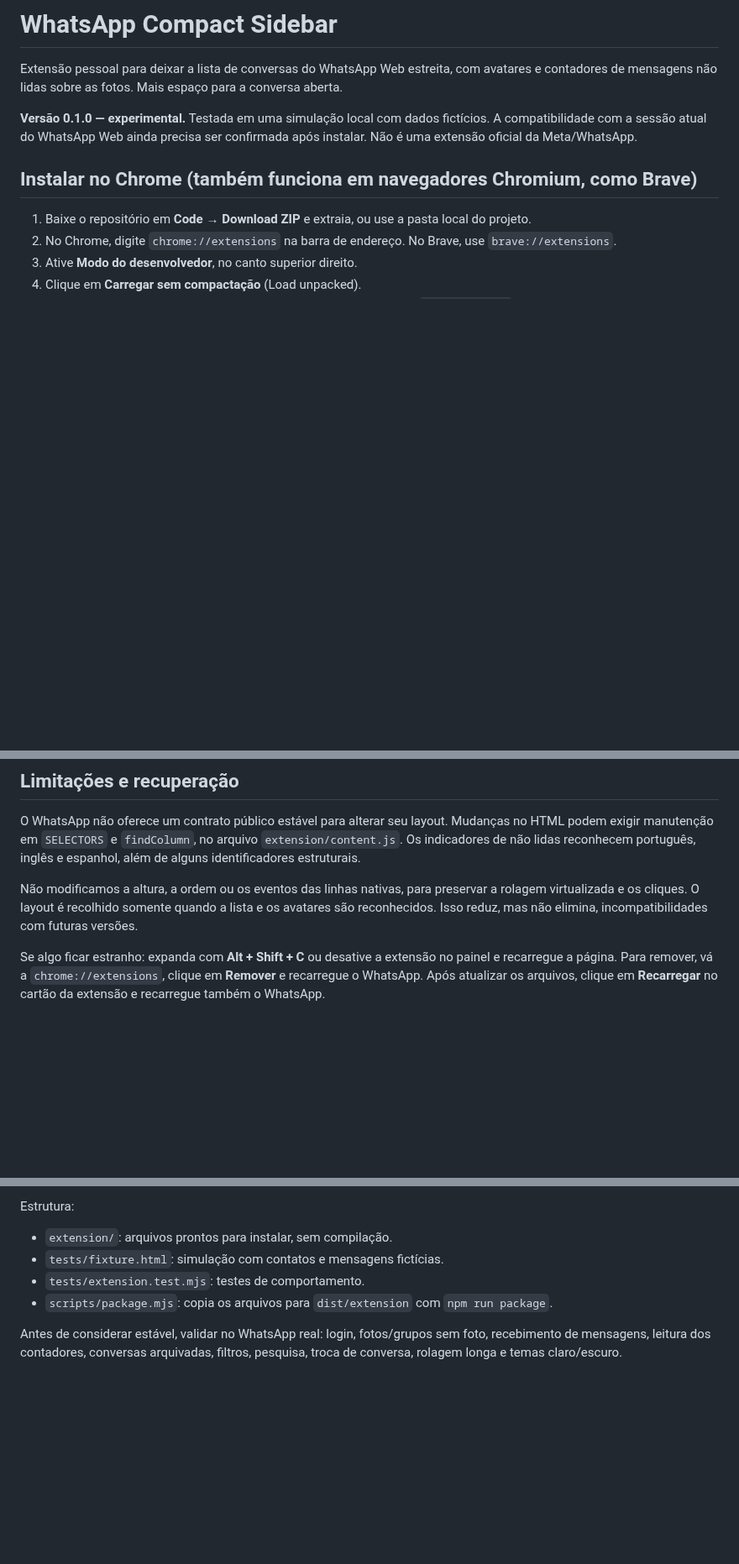
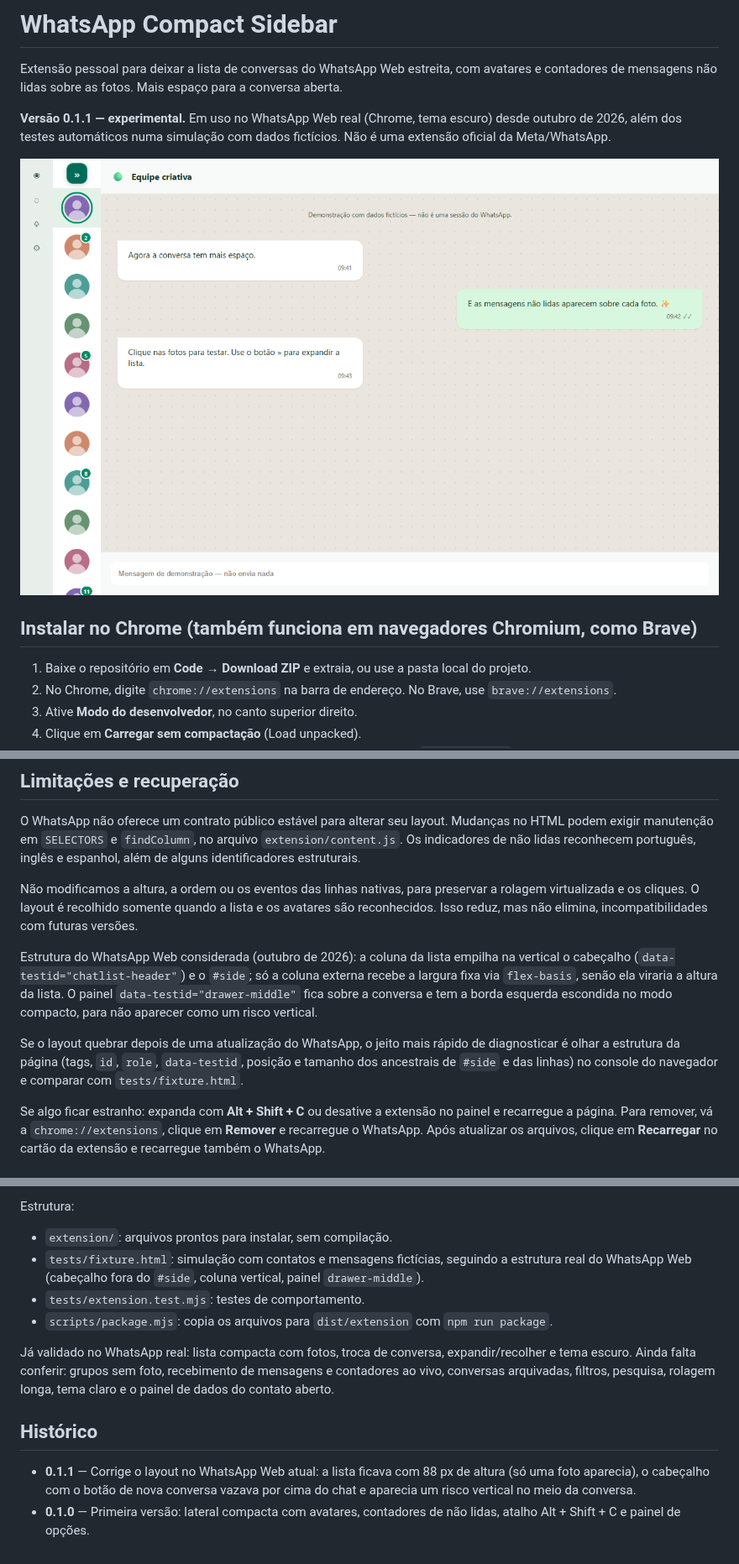
Before and after one commit to JennIsCoding/whatsapp-compact-sidebar, a Markdown page: README.md, 3 parts joined by grey strips. Shown at 84% size. Rendered like a GitHub page; pictures changed too: docs/compact.png (added); blank space fills up the shorter version.

Commit message:
docs: README da 0.1.1 (validação no WhatsApp real, estrutura considerada, histórico e captura)

```diff
--- a/README.md
+++ b/README.md
@@ -2,7 +2,9 @@
 
 Extensão pessoal para deixar a lista de conversas do WhatsApp Web estreita, com avatares e contadores de mensagens não lidas sobre as fotos. Mais espaço para a conversa aberta.
 
-**Versão 0.1.0 — experimental.** Testada em uma simulação local com dados fictícios. A compatibilidade com a sessão atual do WhatsApp Web ainda precisa ser confirmada após instalar. Não é uma extensão oficial da Meta/WhatsApp.
+**Versão 0.1.1 — experimental.** Em uso no WhatsApp Web real (Chrome, tema escuro) desde outubro de 2026, além dos testes automáticos numa simulação com dados fictícios. Não é uma extensão oficial da Meta/WhatsApp.
+
+![Lista compacta na simulação dos testes](docs/compact.png)
 
 ## Instalar no Chrome (também funciona em navegadores Chromium, como Brave)
 
@@ -36,6 +39,10 @@ O código roda somente em `https://web.whatsapp.com/*`. A única permissão adic
 O WhatsApp não oferece um contrato público estável para alterar seu layout. Mudanças no HTML podem exigir manutenção em `SELECTORS` e `findColumn`, no arquivo `extension/content.js`. Os indicadores de não lidas reconhecem português, inglês e espanhol, além de alguns identificadores estruturais.
 
 Não modificamos a altura, a ordem ou os eventos das linhas nativas, para preservar a rolagem virtualizada e os cliques. O layout é recolhido somente quando a lista e os avatares são reconhecidos. Isso reduz, mas não elimina, incompatibilidades com futuras versões.
+
+Estrutura do WhatsApp Web considerada (outubro de 2026): a coluna da lista empilha na vertical o cabeçalho (`data-testid="chatlist-header"`) e o `#side`; só a coluna externa recebe a largura fixa via `flex-basis`, senão ela viraria a altura da lista. O painel `data-testid="drawer-middle"` fica sobre a conversa e tem a borda esquerda escondida no modo compacto, para não aparecer como um risco vertical.
+
+Se o layout quebrar depois de uma atualização do WhatsApp, o jeito mais rápido de diagnosticar é olhar a estrutura da página (tags, `id`, `role`, `data-testid`, posição e tamanho dos ancestrais de `#side` e das linhas) no console do navegador e comparar com `tests/fixture.html`.
 
 Se algo ficar estranho: expanda com **Alt + Shift + C** ou desative a extensão no painel e recarregue a página. Para remover, vá a `chrome://extensions`, clique em **Remover** e recarregue o WhatsApp. Após atualizar os arquivos, clique em **Recarregar** no cartão da extensão e recarregue também o WhatsApp.
 
@@ -55,8 +62,13 @@ Os testes usam Chromium em modo headless, sem acessar uma conta do WhatsApp. Ver
 Estrutura:
 
 - `extension/`: arquivos prontos para instalar, sem compilação.
-- `tests/fixture.html`: simulação com contatos e mensagens fictícias.
+- `tests/fixture.html`: simulação com contatos e mensagens fictícias, seguindo a estrutura real do WhatsApp Web (cabeçalho fora do `#side`, coluna vertical, painel `drawer-middle`).
 - `tests/extension.test.mjs`: testes de comportamento.
 - `scripts/package.mjs`: copia os arquivos para `dist/extension` com `npm run package`.
 
-Antes de considerar estável, validar no WhatsApp real: login, fotos/grupos sem foto, recebimento de mensagens, leitura dos contadores, conversas arquivadas, filtros, pesquisa, troca de conversa, rolagem longa e temas claro/escuro.
+Já validado no WhatsApp real: lista compacta com fotos, troca de conversa, expandir/recolher e tema escuro. Ainda falta conferir: grupos sem foto, recebimento de mensagens e contadores ao vivo, conversas arquivadas, filtros, pesquisa, rolagem longa, tema claro e o painel de dados do contato aberto.
+
+## Histórico
+
+- **0.1.1** — Corrige o layout no WhatsApp Web atual: a lista ficava com 88 px de altura (só uma foto aparecia), o cabeçalho com o botão de nova conversa vazava por cima do chat e aparecia um risco vertical no meio da conversa.
+- **0.1.0** — Primeira versão: lateral compacta com avatares, contadores de não lidas, atalho Alt + Shift + C e painel de opções.
```
Also changed, not shown: other parts of README.md (+1 -0 lines), 3 other files.
